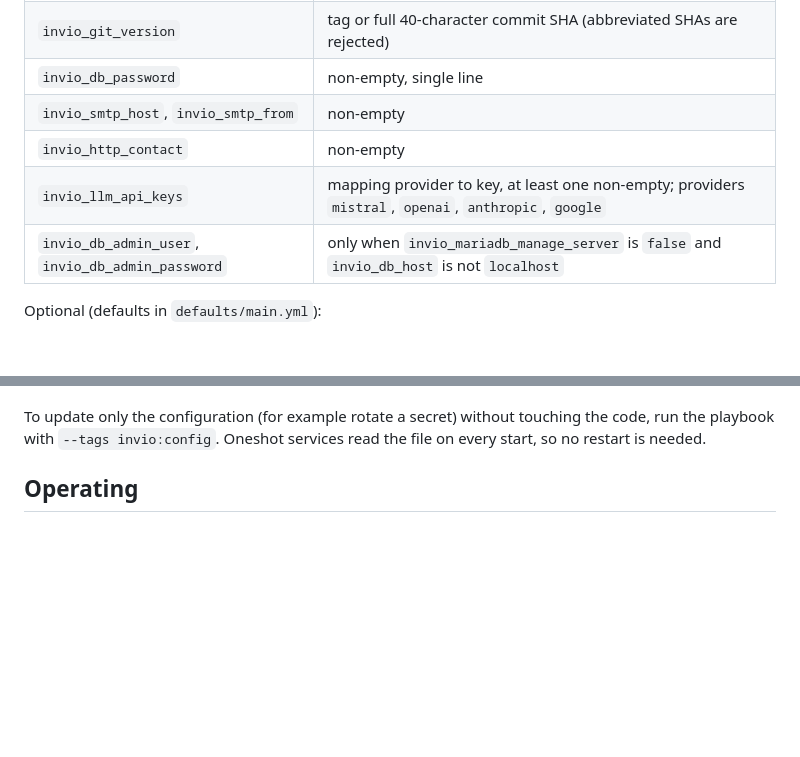
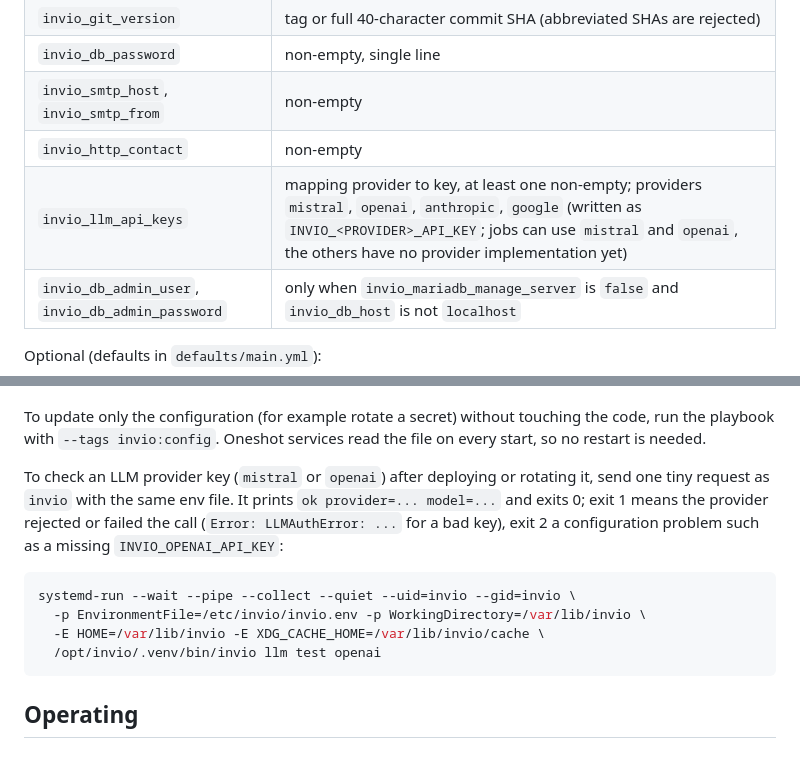
Before and after one commit to kaihempel/invio, a Markdown page: docs/deployment.md, 2 parts joined by grey strips. Rendered like a GitHub page; blank space fills up the shorter version.

````diff
--- a/docs/deployment.md
+++ b/docs/deployment.md
@@ -78,7 +78,7 @@ Required (validated first; a failure names the variable and nothing on the host
 | `invio_db_password` | non-empty, single line |
 | `invio_smtp_host`, `invio_smtp_from` | non-empty |
 | `invio_http_contact` | non-empty |
-| `invio_llm_api_keys` | mapping provider to key, at least one non-empty; providers `mistral`, `openai`, `anthropic`, `google` |
+| `invio_llm_api_keys` | mapping provider to key, at least one non-empty; providers `mistral`, `openai`, `anthropic`, `google` (written as `INVIO_<PROVIDER>_API_KEY`; jobs can use `mistral` and `openai`, the others have no provider implementation yet) |
 | `invio_db_admin_user`, `invio_db_admin_password` | only when `invio_mariadb_manage_server` is `false` and `invio_db_host` is not `localhost` |
 
 Optional (defaults in `defaults/main.yml`):
@@ -226,6 +226,18 @@ inside `INVIO_DATABASE_URL` is URL-encoded; the role does that for you.
 To update only the configuration (for example rotate a secret) without touching the code, run
 the playbook with `--tags invio:config`. Oneshot services read the file on every start, so no
 restart is needed.
+
+To check an LLM provider key (`mistral` or `openai`) after deploying or rotating it, send one
+tiny request as `invio` with the same env file. It prints `ok provider=... model=...` and exits
+0; exit 1 means the provider rejected or failed the call (`Error: LLMAuthError: ...` for a bad
+key), exit 2 a configuration problem such as a missing `INVIO_OPENAI_API_KEY`:
+
+```bash
+systemd-run --wait --pipe --collect --quiet --uid=invio --gid=invio \
+  -p EnvironmentFile=/etc/invio/invio.env -p WorkingDirectory=/var/lib/invio \
+  -E HOME=/var/lib/invio -E XDG_CACHE_HOME=/var/lib/invio/cache \
+  /opt/invio/.venv/bin/invio llm test openai
+```
 
 ## Operating
 
````
Also changed, not shown: README.md (+20 -2 lines).
